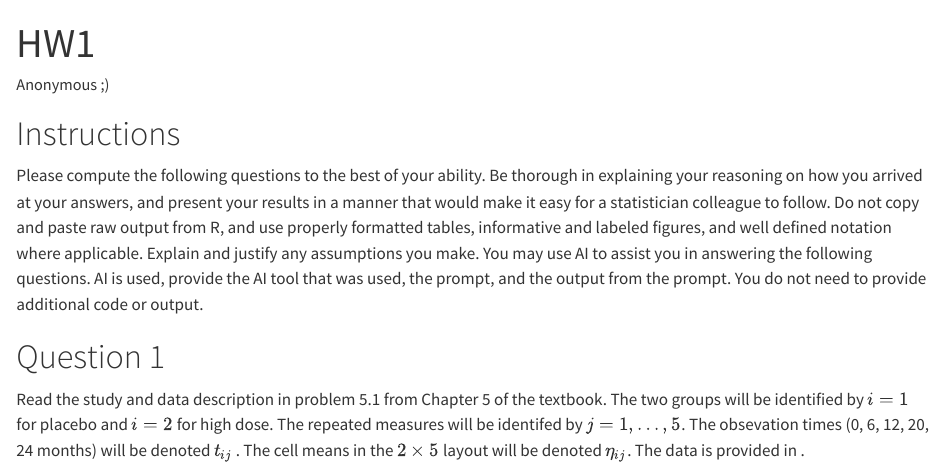
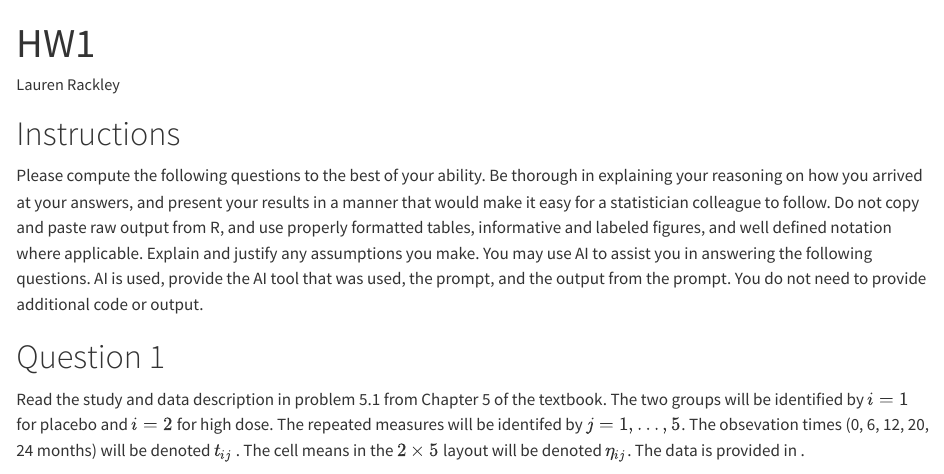
Before and after one commit to lrackley/BIOS-667, a Quarto document (HW1.qmd): the page in a window 1100 px wide, from its top. Rendered offline with R 4.5, knitr and Pandoc in place of Quarto, with nearby package versions; some code elsewhere in the file could not run offline; long lines of code are wrapped.

Commit message:
Update HW1.qmd

```diff
--- a/HW1.qmd
+++ b/HW1.qmd
@@ -1,6 +1,6 @@
 ---
 title: "HW1"
-author: "Anonymous ;)"
+author: "Lauren Rackley"
 format: html
 editor: visual
 ---
```
